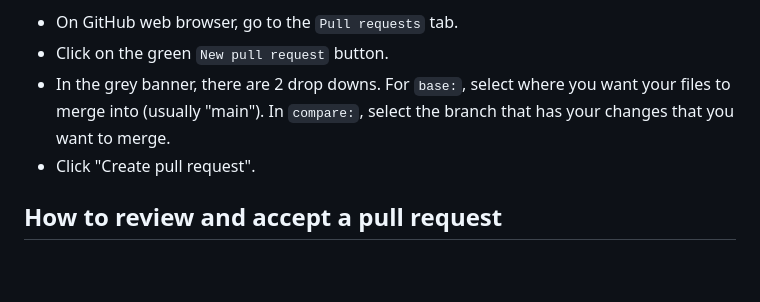
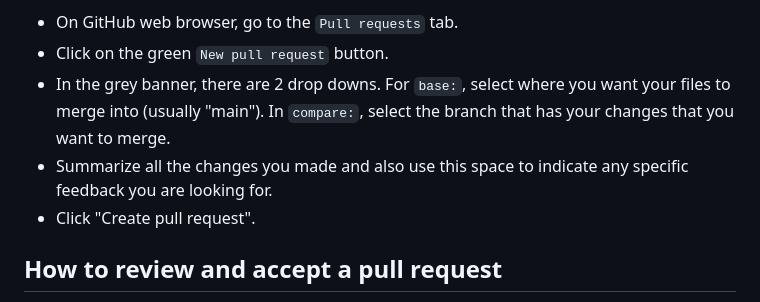
Before and after one commit to bpowers24/Demo-Repo, a Markdown page: GitHub_Resources.md, the part around the change. Rendered like a GitHub page; blank space fills up the shorter version.

```diff
--- a/GitHub_Resources.md
+++ b/GitHub_Resources.md
@@ -50,6 +50,7 @@ https://docs.github.com/en/pull-requests/collaborating-with-pull-requests/propos
 - On GitHub web browser, go to the `Pull requests` tab.
 - Click on the green `New pull request` button.
 - In the grey banner, there are 2 drop downs. For `base:`, select where you want your files to merge into (usually "main"). In `compare:`, select the branch that has your changes that you want to merge.
+- Summarize all the changes you made and also use this space to indicate any specific feedback you are looking for.
 - Click "Create pull request".
 ## How to review and accept a pull request
 https://docs.github.com/en/pull-requests/collaborating-with-pull-requests/reviewing-changes-in-pull-requests/reviewing-proposed-changes-in-a-pull-request
```
